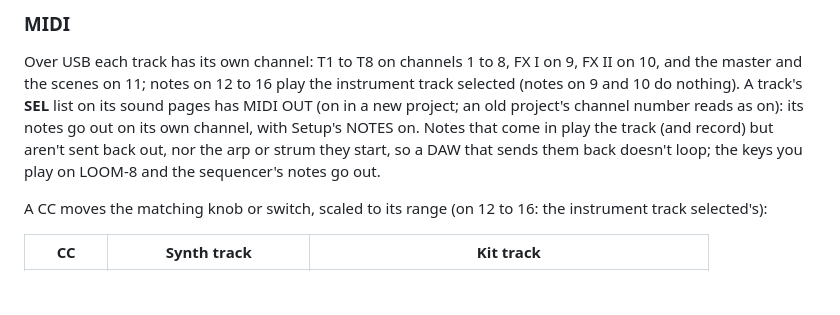
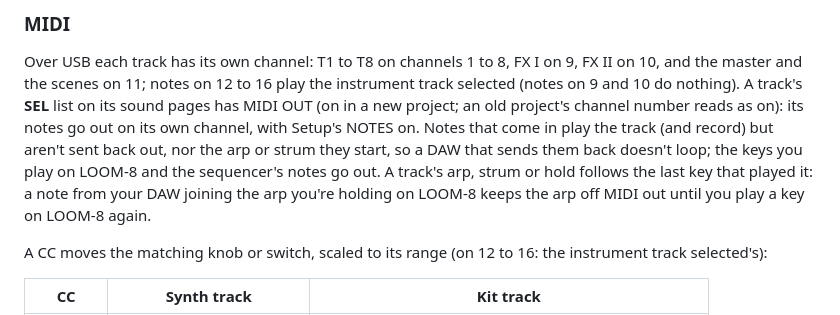
Before and after one commit to TheIdiotWizard/fm1-loom-mod, a Markdown page: docs/MANUAL.md, the part around the change. Rendered like a GitHub page; blank space fills up the shorter version.

Commit message:
LOOM-8 docs: the manual's MIDI: a track's arp, strum or hold follows the last key that played it (a DAW's note joining the arp keeps it off MIDI out)
Co-Authored-By: Claude Opus 5.5 (1M context) <noreply@anthropic.com>
Claude-Session: https://claude.ai/code/session_01AVumaHZ8Ug4wAwbMmEXfVC

```diff
--- a/docs/MANUAL.md
+++ b/docs/MANUAL.md
@@ -945,7 +945,9 @@ the scenes on 11; notes on 12 to 16 play the instrument track selected (notes on
 **SEL** list on its sound pages has MIDI OUT (on in a new project; an old project's channel number reads as on):
 its notes go out on its own channel, with Setup's NOTES on. Notes that come in play the track (and record) but
 aren't sent back out, nor the arp or strum they start, so a DAW that sends them back doesn't loop; the keys you
-play on LOOM-8 and the sequencer's notes go out.
+play on LOOM-8 and the sequencer's notes go out. A track's arp, strum or hold follows the last key that played
+it: a note from your DAW joining the arp you're holding on LOOM-8 keeps the arp off MIDI out until you play a key
+on LOOM-8 again.
 
 A CC moves the matching knob or switch, scaled to its range (on 12 to 16: the instrument track selected's):
 
```
